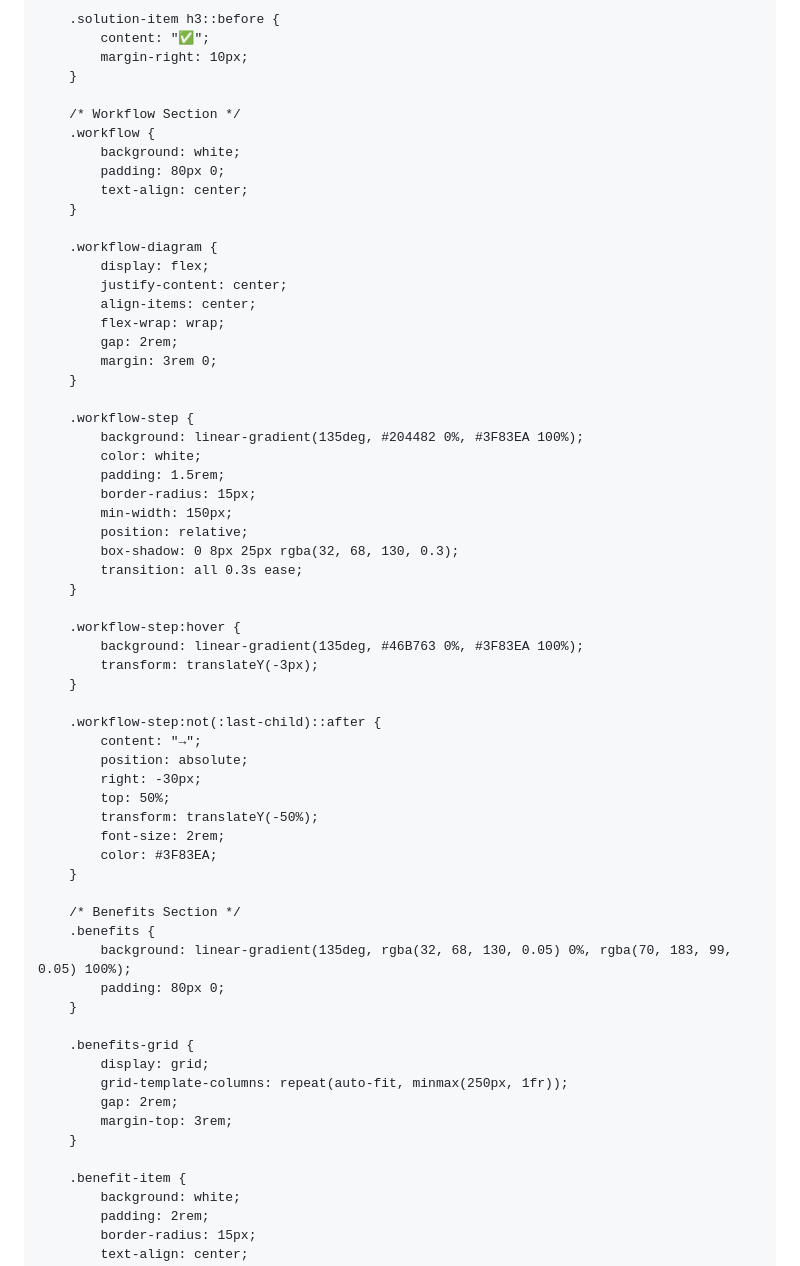
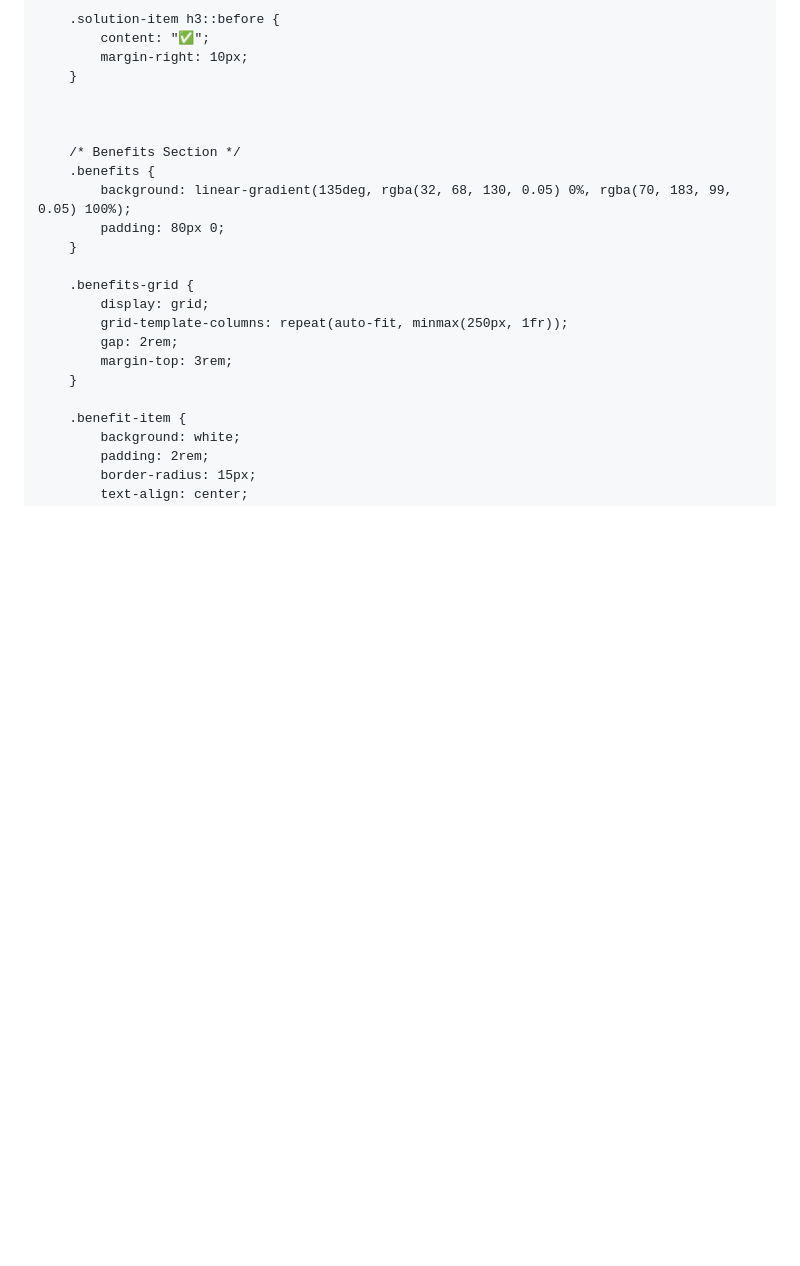
Before and after one commit to njegos-ignjic-fabricus/reqsafe_waitlist, a Markdown page: README.md, the part around the change. Drawn GitHub-style; blank space fills up the shorter version.

```diff
--- a/README.md
+++ b/README.md
@@ -234,47 +234,7 @@
             margin-right: 10px;
         }
 
-        /* Workflow Section */
-        .workflow {
-            background: white;
-            padding: 80px 0;
-            text-align: center;
-        }
 
-        .workflow-diagram {
-            display: flex;
-            justify-content: center;
-            align-items: center;
-            flex-wrap: wrap;
-            gap: 2rem;
-            margin: 3rem 0;
-        }
-
-        .workflow-step {
-            background: linear-gradient(135deg, #204482 0%, #3F83EA 100%);
-            color: white;
-            padding: 1.5rem;
-            border-radius: 15px;
-            min-width: 150px;
-            position: relative;
-            box-shadow: 0 8px 25px rgba(32, 68, 130, 0.3);
-            transition: all 0.3s ease;
-        }
-
-        .workflow-step:hover {
-            background: linear-gradient(135deg, #46B763 0%, #3F83EA 100%);
-            transform: translateY(-3px);
-        }
-
-        .workflow-step:not(:last-child)::after {
-            content: "→";
-            position: absolute;
-            right: -30px;
-            top: 50%;
-            transform: translateY(-50%);
-            font-size: 2rem;
-            color: #3F83EA;
-        }
 
         /* Benefits Section */
         .benefits {
```
